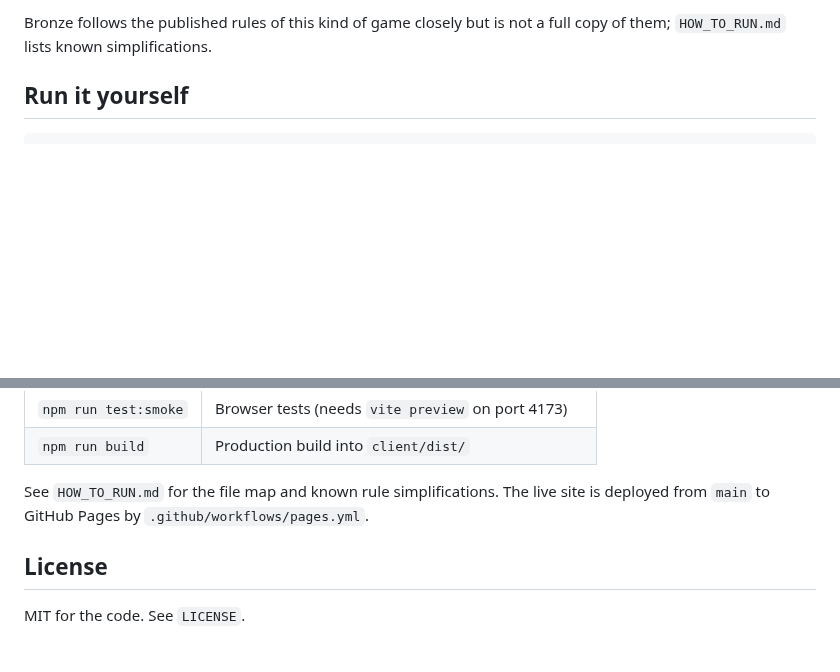
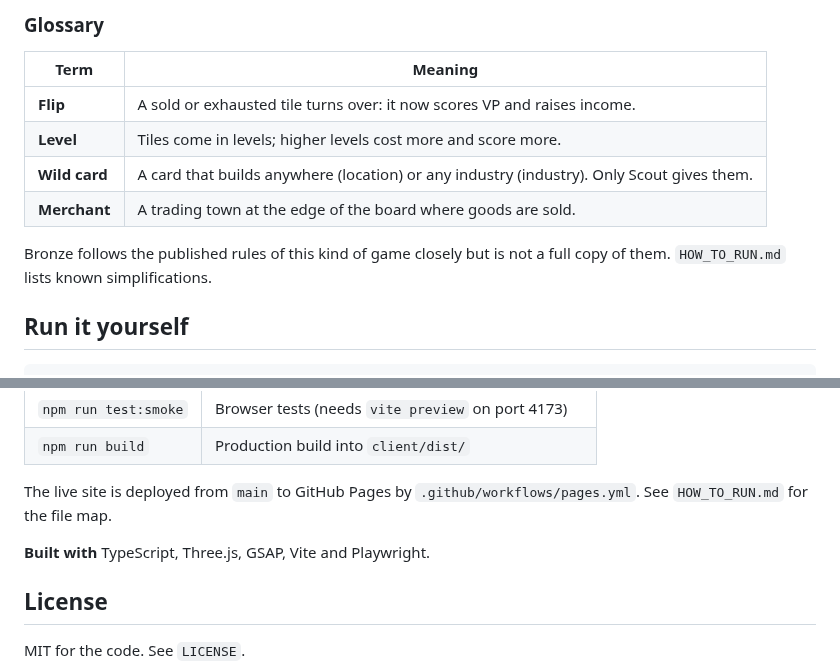
Before and after one commit to NAMAN-VERMA-02/bronze, a Markdown page: README.md, 2 parts joined by grey strips. Drawn GitHub-style; blank space fills up the shorter version.

```diff
--- a/README.md
+++ b/README.md
@@ -55,5 +86,14 @@ You are an industrialist with a hand of location cards and a few pounds. Every t
 
-Bronze follows the published rules of this kind of game closely but is not a full copy of them; `HOW_TO_RUN.md` lists known simplifications.
+### Glossary
+
+| Term | Meaning |
+|---|---|
+| **Flip** | A sold or exhausted tile turns over: it now scores VP and raises income. |
+| **Level** | Tiles come in levels; higher levels cost more and score more. |
+| **Wild card** | A card that builds anywhere (location) or any industry (industry). Only Scout gives them. |
+| **Merchant** | A trading town at the edge of the board where goods are sold. |
+
+Bronze follows the published rules of this kind of game closely but is not a full copy of them. `HOW_TO_RUN.md` lists known simplifications.
 
 ## Run it yourself
 
@@ -69,7 +109,9 @@ npm run client      # http://localhost:5173
 | `npm run test:smoke` | Browser tests (needs `vite preview` on port 4173) |
 | `npm run build` | Production build into `client/dist/` |
 
-See `HOW_TO_RUN.md` for the file map and known rule simplifications. The live site is deployed from `main` to GitHub Pages by `.github/workflows/pages.yml`.
+The live site is deployed from `main` to GitHub Pages by `.github/workflows/pages.yml`. See `HOW_TO_RUN.md` for the file map.
+
+**Built with** TypeScript, Three.js, GSAP, Vite and Playwright.
 
 ## License
 
```
Also changed, not shown: other parts of README.md (+53 -22 lines), docs/screens/midgame.jpg (added).
